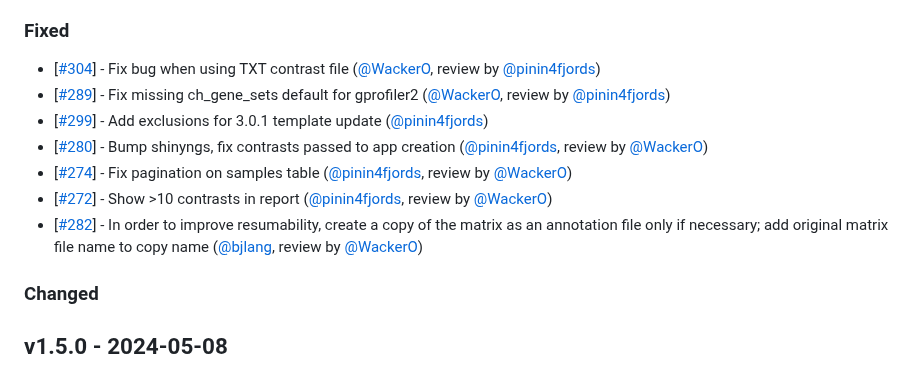
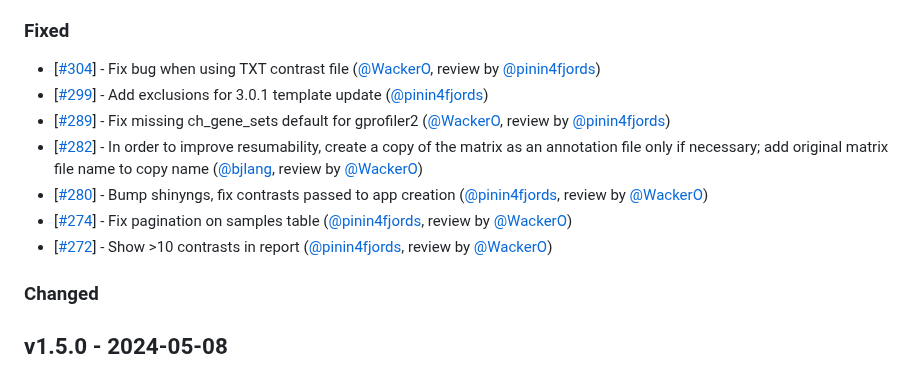
Before and after one commit to nf-core/differentialabundance, a Markdown page: CHANGELOG.md, the part around the change. Rendered like a GitHub page.

Commit message:
sorted changelog

```diff
--- a/CHANGELOG.md
+++ b/CHANGELOG.md
@@ -10,12 +10,12 @@ and this project adheres to [Semantic Versioning](https://semver.org/spec/v2.0.0
 ### Fixed
 
 - [[#304](https://github.com/nf-core/differentialabundance/pull/304)] - Fix bug when using TXT contrast file ([@WackerO](https://github.com/WackerO), review by [@pinin4fjords](https://github.com/pinin4fjords))
+- [[#299](https://github.com/nf-core/differentialabundance/pull/299)] - Add exclusions for 3.0.1 template update ([@pinin4fjords](https://github.com/pinin4fjords))
 - [[#289](https://github.com/nf-core/differentialabundance/pull/289)] - Fix missing ch_gene_sets default for gprofiler2 ([@WackerO](https://github.com/WackerO), review by [@pinin4fjords](https://github.com/pinin4fjords))
-- [[#299](https://github.com/nf-core/differentialabundance/pull/299)] - Add exclusions for 3.0.1 template update ([@pinin4fjords](https://github.com/pinin4fjords))
+- [[#282](https://github.com/nf-core/differentialabundance/pull/282)] - In order to improve resumability, create a copy of the matrix as an annotation file only if necessary; add original matrix file name to copy name ([@bjlang](https://github.com/bjlang), review by [@WackerO](https://github.com/WackerO))
 - [[#280](https://github.com/nf-core/differentialabundance/pull/280)] - Bump shinyngs, fix contrasts passed to app creation ([@pinin4fjords](https://github.com/pinin4fjords), review by [@WackerO](https://github.com/WackerO))
 - [[#274](https://github.com/nf-core/differentialabundance/pull/274)] - Fix pagination on samples table ([@pinin4fjords](https://github.com/pinin4fjords), review by [@WackerO](https://github.com/WackerO))
 - [[#272](https://github.com/nf-core/differentialabundance/pull/272)] - Show >10 contrasts in report ([@pinin4fjords](https://github.com/pinin4fjords), review by [@WackerO](https://github.com/WackerO))
-- [[#282](https://github.com/nf-core/differentialabundance/pull/282)] - In order to improve resumability, create a copy of the matrix as an annotation file only if necessary; add original matrix file name to copy name ([@bjlang](https://github.com/bjlang), review by [@WackerO](https://github.com/WackerO))
 
 ### Changed
 
```
